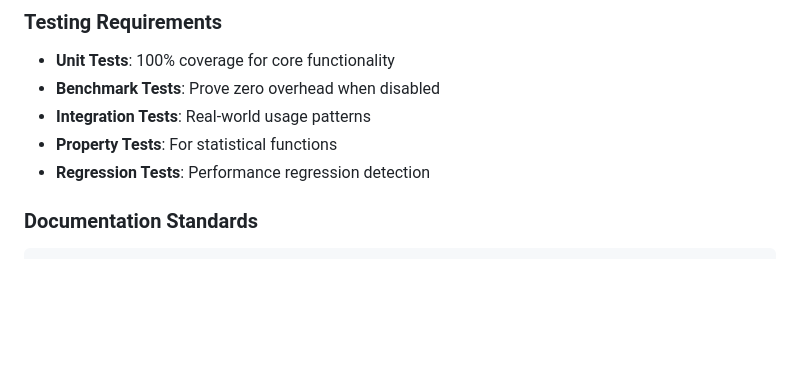
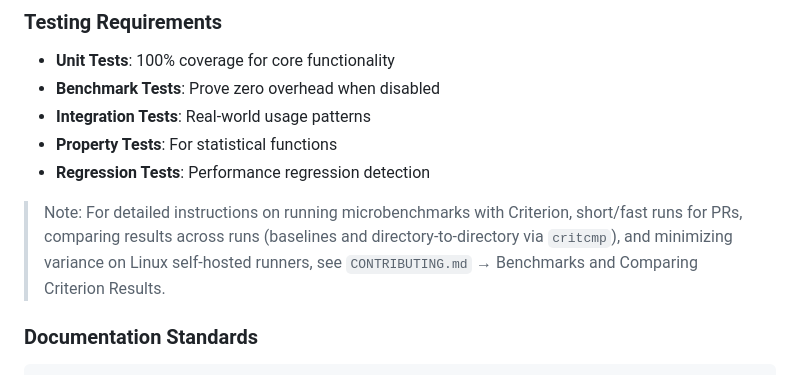
Before and after one commit to jamesgober/metrics-lib, a Markdown page: docs/GUIDELINES.md, the part around the change. Rendered like a GitHub page; blank space fills up the shorter version.

Commit message:
Updated Guidelines

````diff
--- a/docs/GUIDELINES.md
+++ b/docs/GUIDELINES.md
@@ -118,6 +118,8 @@ pub fn measure<T>(name: &str, f: impl FnOnce() -> T) -> T {
 - **Integration Tests**: Real-world usage patterns
 - **Property Tests**: For statistical functions
 - **Regression Tests**: Performance regression detection
+
+> Note: For detailed instructions on running microbenchmarks with Criterion, short/fast runs for PRs, comparing results across runs (baselines and directory-to-directory via `critcmp`), and minimizing variance on Linux self-hosted runners, see `CONTRIBUTING.md` → Benchmarks and Comparing Criterion Results.
 
 ### Documentation Standards
 ```rust
````
